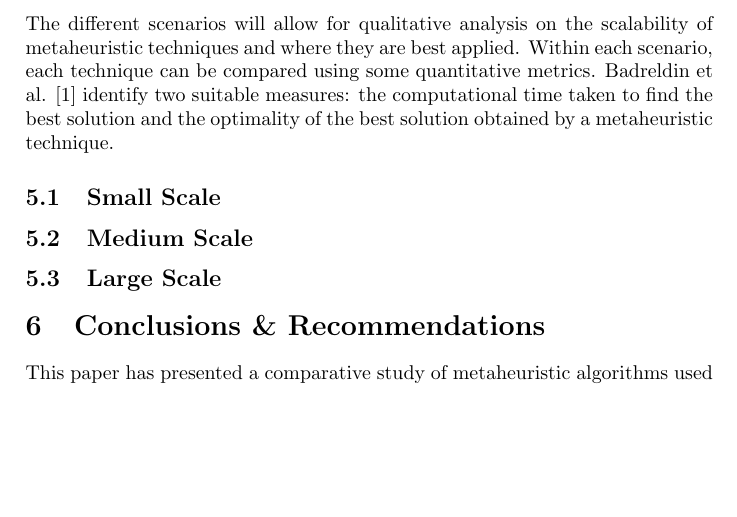
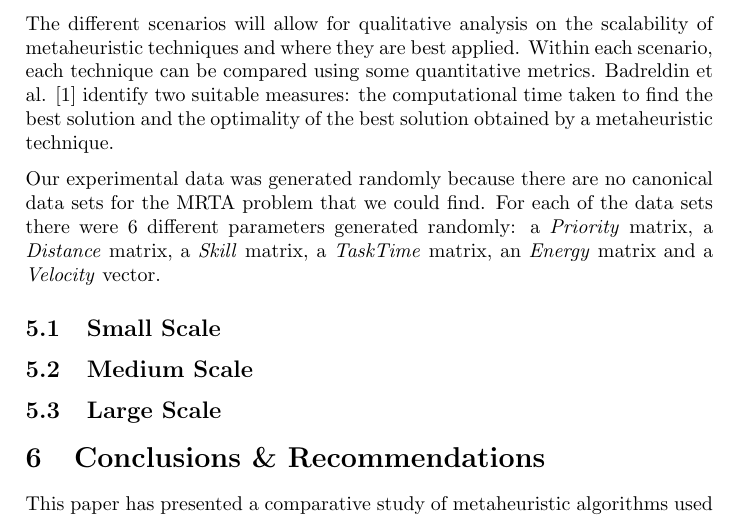
Before and after one commit to lucaswoj/ece457a, a LaTeX document (project/report/report.tex): part of page 23 of 23 before the commit and part of page 23 of 24 after it, cut so that both start at the same text, the shorter picture padded with empty space. Compiled offline with pdfLaTeX.

Commit message:
Added more performance evaulation stuff

```diff
--- a/project/report/report.tex
+++ b/project/report/report.tex
@@ -1158,6 +1158,8 @@ The following instances of MRTA will be studied:
 
 The different scenarios will allow for qualitative analysis on the scalability of metaheuristic techniques and where they are best applied. Within each scenario, each technique can be compared using some quantitative metrics. Badreldin et al. \cite{Badreldin} identify two suitable measures: the computational time taken to find the best solution and the optimality of the best solution obtained by a metaheuristic technique.
 
+Our experimental data was generated randomly because there are no canonical data sets for the MRTA problem that we could find. For each of the data sets there were 6 different parameters generated randomly: a $\mathit{Priority}$ matrix, a $\mathit{Distance}$ matrix, a $\mathit{Skill}$ matrix, a $\mathit{Task Time}$ matrix, an $\mathit{Energy}$ matrix and a $\mathit{Velocity}$ vector.
+
 \subsection{Small Scale}
 
 \subsection{Medium Scale}
```
